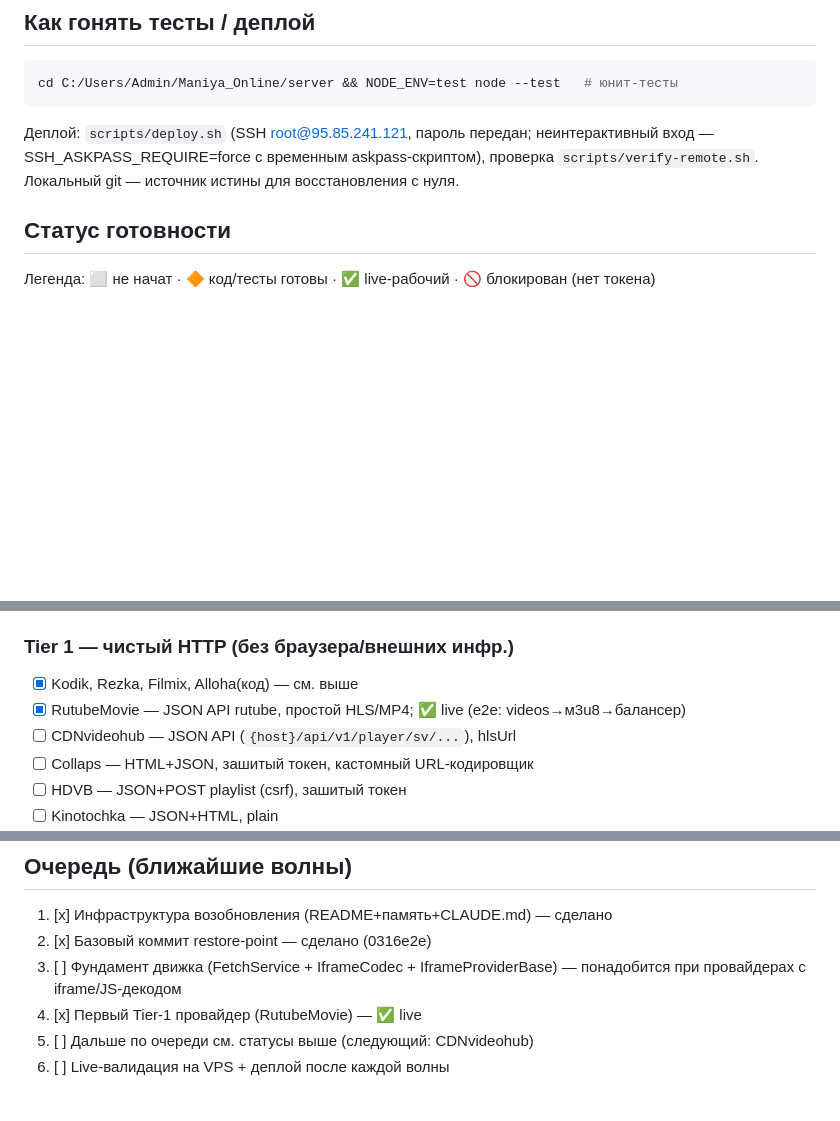
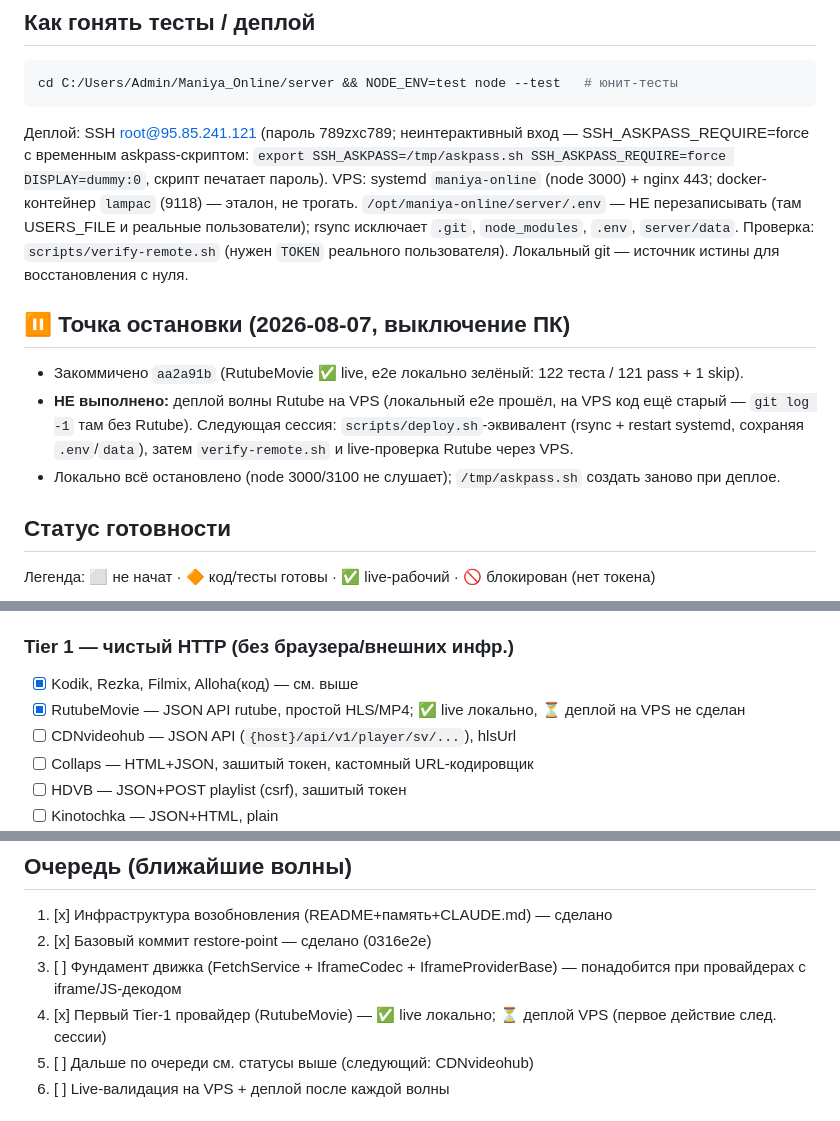
Before and after one commit to dorofeev200/Maniya_Online, a Markdown page: docs/action-plan.md, 3 parts joined by grey strips. Drawn GitHub-style; blank space fills up the shorter version.

Commit message:
docs: точка остановки — RutubeMovie ✅, деплой волны на VPS отложен
Co-Authored-By: Claude Opus 5 (1M context) <noreply@anthropic.com>

````diff
--- a/docs/action-plan.md
+++ b/docs/action-plan.md
@@ -13,9 +13,20 @@
 ```bash
 cd C:/Users/Admin/Maniya_Online/server && NODE_ENV=test node --test   # юнит-тесты
 ```
-Деплой: `scripts/deploy.sh` (SSH root@95.85.241.121, пароль передан; неинтерактивный вход —
-SSH_ASKPASS_REQUIRE=force с временным askpass-скриптом), проверка `scripts/verify-remote.sh`.
-Локальный git — источник истины для восстановления с нуля.
+Деплой: SSH root@95.85.241.121 (пароль 789zxc789; неинтерактивный вход —
+SSH_ASKPASS_REQUIRE=force с временным askpass-скриптом: `export SSH_ASKPASS=/tmp/askpass.sh
+SSH_ASKPASS_REQUIRE=force DISPLAY=dummy:0`, скрипт печатает пароль). VPS: systemd `maniya-online`
+(node 3000) + nginx 443; docker-контейнер `lampac` (9118) — эталон, не трогать.
+`/opt/maniya-online/server/.env` — НЕ перезаписывать (там USERS_FILE и реальные пользователи);
+rsync исключает `.git`, `node_modules`, `.env`, `server/data`. Проверка: `scripts/verify-remote.sh`
+(нужен `TOKEN` реального пользователя). Локальный git — источник истины для восстановления с нуля.
+
+## ⏸ Точка остановки (2026-08-07, выключение ПК)
+- Закоммичено `aa2a91b` (RutubeMovie ✅ live, e2e локально зелёный: 122 теста / 121 pass + 1 skip).
+- **НЕ выполнено:** деплой волны Rutube на VPS (локальный e2e прошёл, на VPS код ещё старый —
+  `git log -1` там без Rutube). Следующая сессия: `scripts/deploy.sh`-эквивалент (rsync + restart
+  systemd, сохраняя `.env`/`data`), затем `verify-remote.sh` и live-проверка Rutube через VPS.
+- Локально всё остановлено (node 3000/3100 не слушает); `/tmp/askpass.sh` создать заново при деплое.
 
 ## Статус готовности
 
@@ -29,7 +40,7 @@ SSH_ASKPASS_REQUIRE=force с временным askpass-скриптом), пр
 
 ### Tier 1 — чистый HTTP (без браузера/внешних инфр.)
 - [x] Kodik, Rezka, Filmix, Alloha(код) — см. выше
-- [x] RutubeMovie — JSON API rutube, простой HLS/MP4; ✅ live (e2e: videos→м3u8→балансер)
+- [x] RutubeMovie — JSON API rutube, простой HLS/MP4; ✅ live локально, ⏳ деплой на VPS не сделан
 - [ ] CDNvideohub — JSON API (`{host}/api/v1/player/sv/...`), hlsUrl
 - [ ] Collaps — HTML+JSON, зашитый токен, кастомный URL-кодировщик
 - [ ] HDVB — JSON+POST playlist (csrf), зашитый токен
@@ -57,7 +68,7 @@ SSH_ASKPASS_REQUIRE=force с временным askpass-скриптом), пр
 1. [x] Инфраструктура возобновления (README+память+CLAUDE.md) — сделано
 2. [x] Базовый коммит restore-point — сделано (0316e2e)
 3. [ ] Фундамент движка (FetchService + IframeCodec + IframeProviderBase) — понадобится при провайдерах с iframe/JS-декодом
-4. [x] Первый Tier-1 провайдер (RutubeMovie) — ✅ live
+4. [x] Первый Tier-1 провайдер (RutubeMovie) — ✅ live локально; ⏳ деплой VPS (первое действие след. сессии)
 5. [ ] Дальше по очереди см. статусы выше (следующий: CDNvideohub)
 6. [ ] Live-валидация на VPS + деплой после каждой волны
 
````
